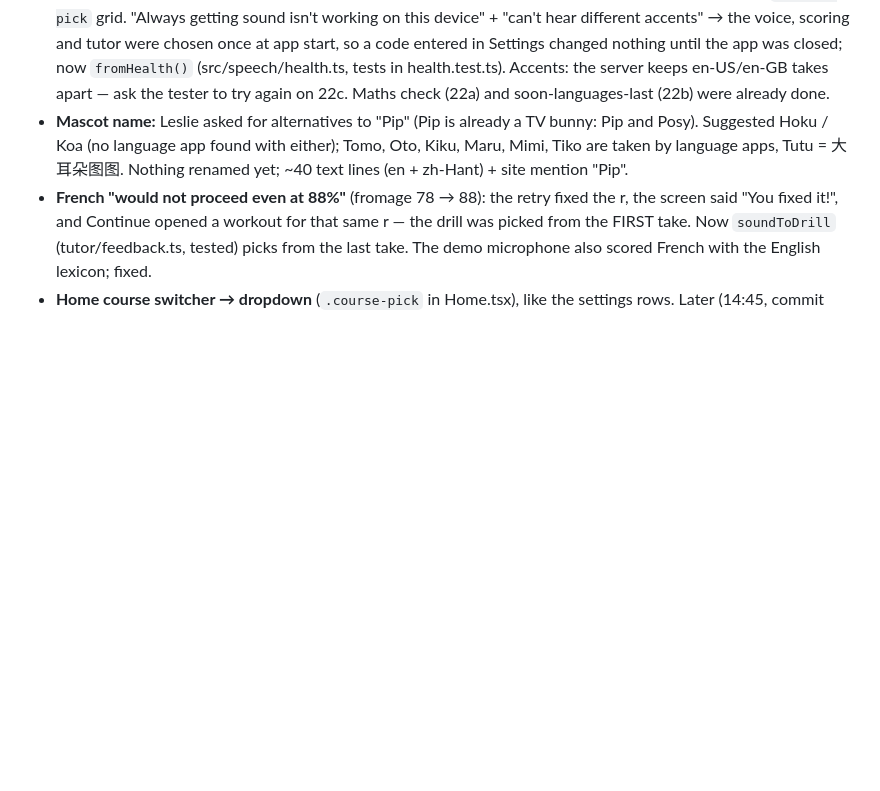
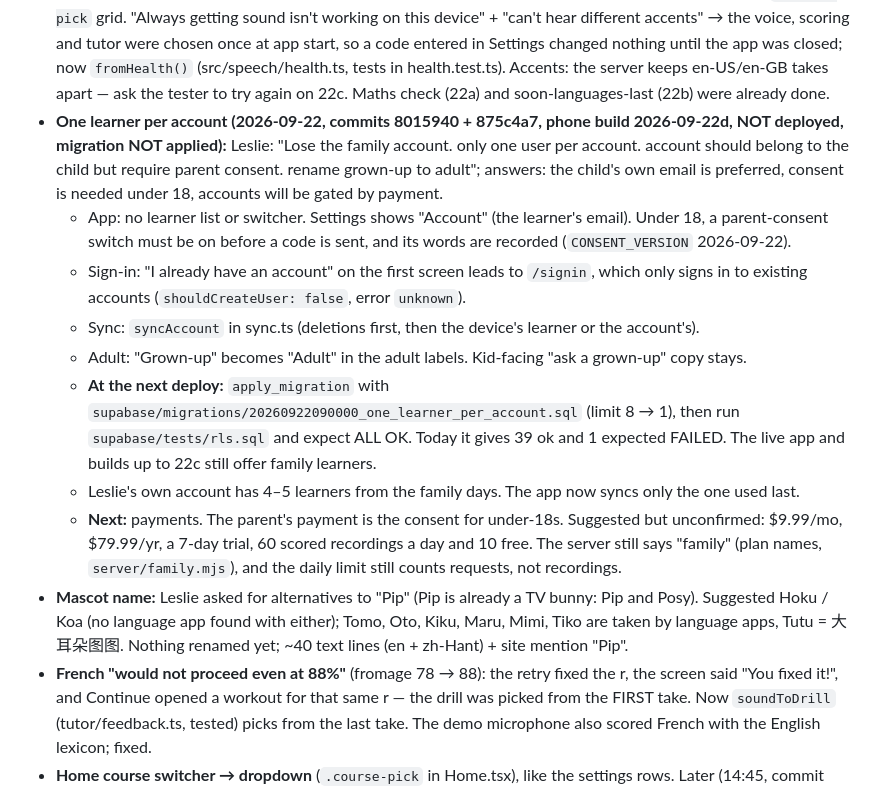
Before and after one commit to lesliewu321/wunder-tutor, a Markdown page: CLAUDE_HANDOFF.md, the part around the change. Drawn GitHub-style; blank space fills up the shorter version.

Commit message:
Handoff: one learner per account (phone build 2026-09-22d; migration to apply at deploy)
Co-Authored-By: Claude Opus 5 <noreply@anthropic.com>

```diff
--- a/CLAUDE_HANDOFF.md
+++ b/CLAUDE_HANDOFF.md
@@ -37,6 +37,23 @@ glitch gets another take, up to three (server/tts.mjs, tested with a fake voice)
   at app start, so a code entered in Settings changed nothing until the app was closed; now `fromHealth()`
   (src/speech/health.ts, tests in health.test.ts). Accents: the server keeps en-US/en-GB takes apart — ask the tester
   to try again on 22c. Maths check (22a) and soon-languages-last (22b) were already done.
+- **One learner per account (2026-09-22, commits 8015940 + 875c4a7, phone build 2026-09-22d, NOT deployed, migration
+  NOT applied):** Leslie: "Lose the family account. only one user per account. account should belong to the child but
+  require parent consent. rename grown-up to adult"; answers: the child's own email is preferred, consent is needed
+  under 18, accounts will be gated by payment.
+  - App: no learner list or switcher. Settings shows "Account" (the learner's email). Under 18, a parent-consent switch
+    must be on before a code is sent, and its words are recorded (`CONSENT_VERSION` 2026-09-22).
+  - Sign-in: "I already have an account" on the first screen leads to `/signin`, which only signs in to existing
+    accounts (`shouldCreateUser: false`, error `unknown`).
+  - Sync: `syncAccount` in sync.ts (deletions first, then the device's learner or the account's).
+  - Adult: "Grown-up" becomes "Adult" in the adult labels. Kid-facing "ask a grown-up" copy stays.
+  - **At the next deploy:** `apply_migration` with `supabase/migrations/20260922090000_one_learner_per_account.sql` (limit
+    8 → 1), then run `supabase/tests/rls.sql` and expect ALL OK. Today it gives 39 ok and 1 expected FAILED. The live
+    app and builds up to 22c still offer family learners.
+  - Leslie's own account has 4–5 learners from the family days. The app now syncs only the one used last.
+  - **Next:** payments. The parent's payment is the consent for under-18s. Suggested but unconfirmed: $9.99/mo,
+    $79.99/yr, a 7-day trial, 60 scored recordings a day and 10 free. The server still says "family" (plan
+    names, `server/family.mjs`), and the daily limit still counts requests, not recordings.
 - **Mascot name:** Leslie asked for alternatives to "Pip" (Pip is already a TV bunny: Pip and Posy). Suggested Hoku / Koa
   (no language app found with either); Tomo, Oto, Kiku, Maru, Mimi, Tiko are taken by language apps, Tutu = 大耳朵图图.
   Nothing renamed yet; ~40 text lines (en + zh-Hant) + site mention "Pip".
```
